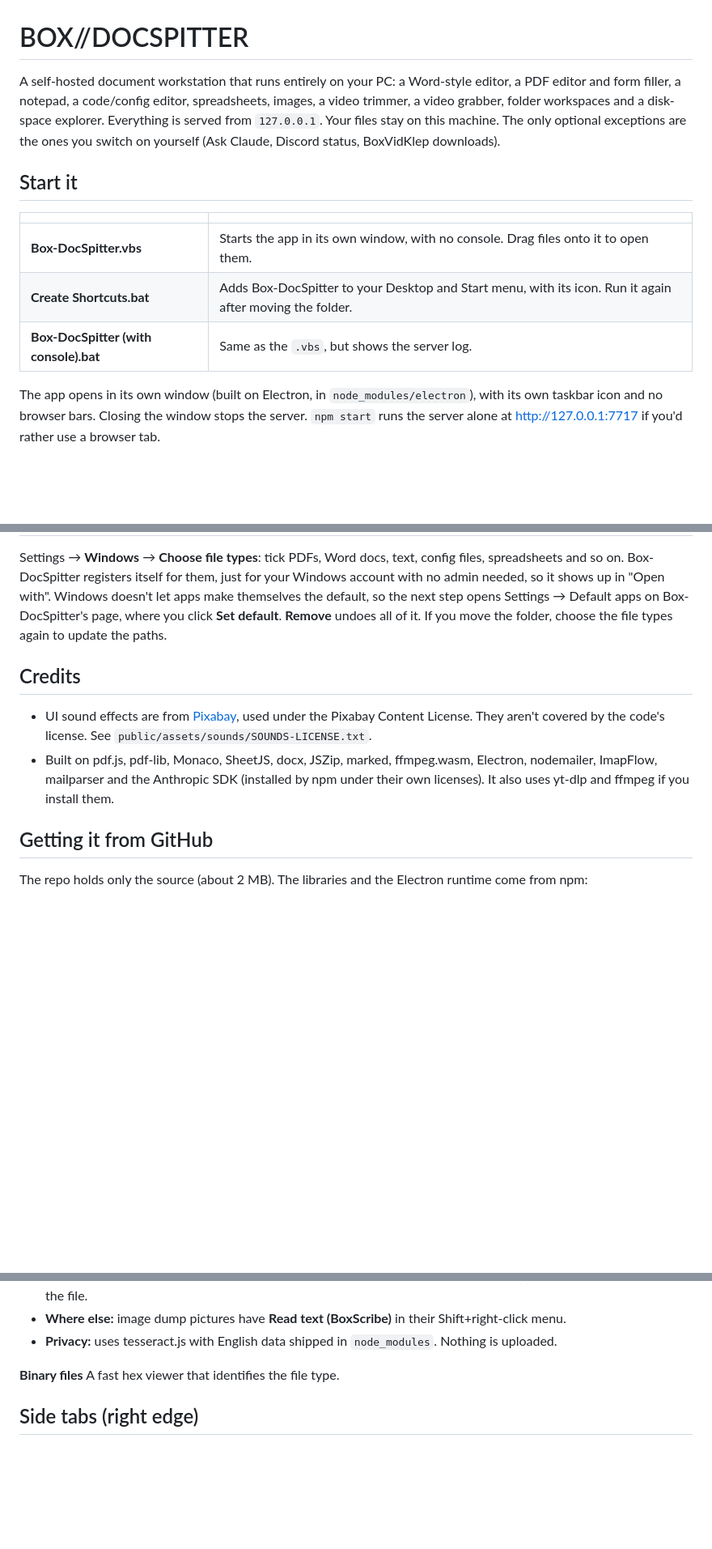
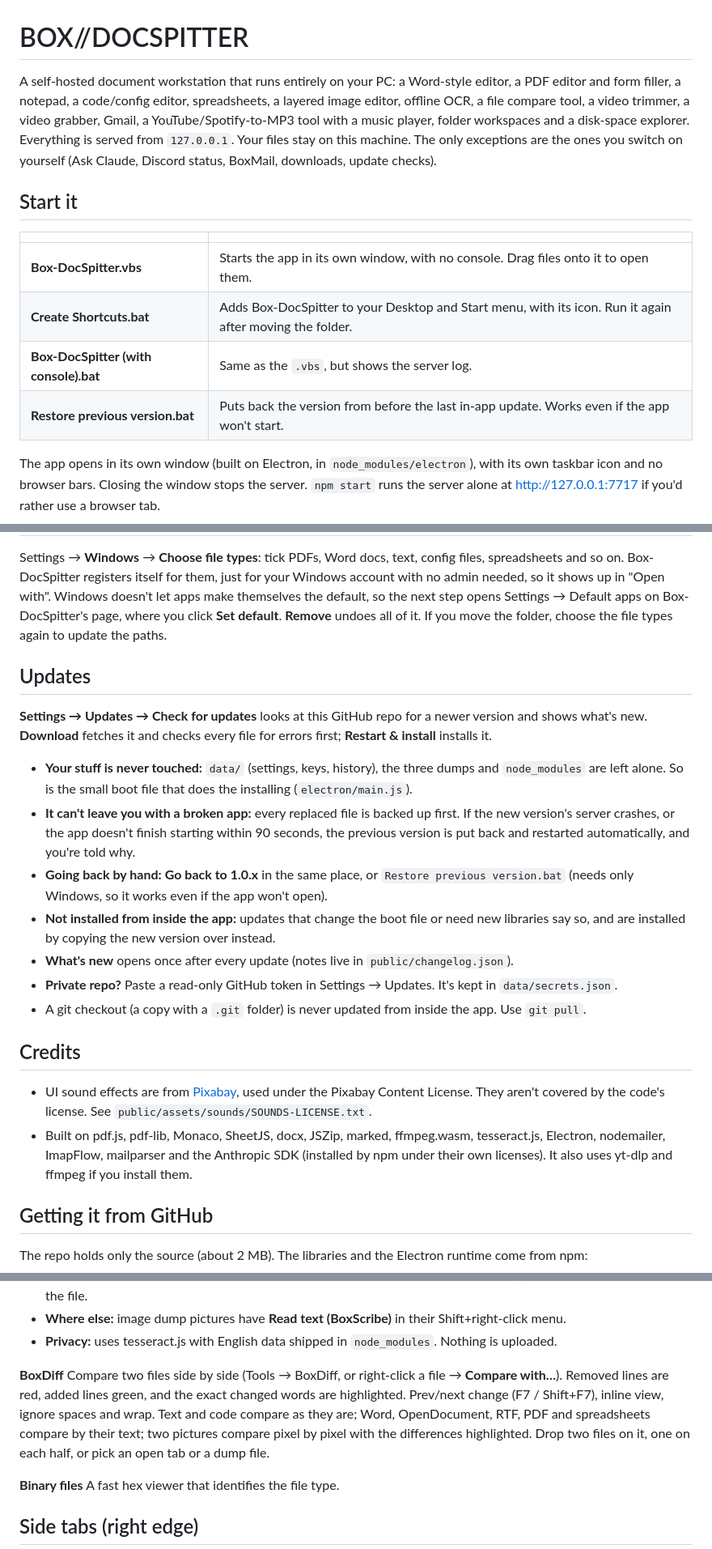
Before and after one commit to Boxomans/Box-Deckspitter, a Markdown page: README.md, 3 parts joined by grey strips. Shown at 81% size. Drawn GitHub-style; blank space fills up the shorter version.

```diff
--- a/README.md
+++ b/README.md
@@ -1,10 +1,11 @@
 # BOX//DOCSPITTER
 
 A self-hosted document workstation that runs entirely on your PC: a Word-style editor, a PDF editor and
-form filler, a notepad, a code/config editor, spreadsheets, images, a video trimmer, a video grabber,
+form filler, a notepad, a code/config editor, spreadsheets, a layered image editor, offline OCR, a file
+compare tool, a video trimmer, a video grabber, Gmail, a YouTube/Spotify-to-MP3 tool with a music player,
 folder workspaces and a disk-space explorer. Everything is served from `127.0.0.1`. Your files stay on
-this machine. The only optional exceptions are the ones you switch on yourself (Ask Claude, Discord status,
-BoxVidKlep downloads).
+this machine. The only exceptions are the ones you switch on yourself (Ask Claude, Discord status, BoxMail,
+downloads, update checks).
 
 ## Start it
 
@@ -13,6 +14,7 @@ BoxVidKlep downloads).
 | **Box-DocSpitter.vbs** | Starts the app in its own window, with no console. Drag files onto it to open them. |
 | **Create Shortcuts.bat** | Adds Box-DocSpitter to your Desktop and Start menu, with its icon. Run it again after moving the folder. |
 | **Box-DocSpitter (with console).bat** | Same as the `.vbs`, but shows the server log. |
+| **Restore previous version.bat** | Puts back the version from before the last in-app update. Works even if the app won't start. |
 
 The app opens in its own window (built on Electron, in `node_modules/electron`), with its own taskbar icon
 and no browser bars. Closing the window stops the server. `npm start` runs the server alone at
@@ -32,13 +34,31 @@ shows up in "Open with". Windows doesn't let apps make themselves the default, s
 Settings → Default apps on Box-DocSpitter's page, where you click **Set default**. **Remove** undoes all of
 it. If you move the folder, choose the file types again to update the paths.
 
+## Updates
+
+**Settings → Updates → Check for updates** looks at this GitHub repo for a newer version and shows what's
+new. **Download** fetches it and checks every file for errors first; **Restart & install** installs it.
+
+- **Your stuff is never touched:** `data/` (settings, keys, history), the three dumps and `node_modules`
+  are left alone. So is the small boot file that does the installing (`electron/main.js`).
+- **It can't leave you with a broken app:** every replaced file is backed up first. If the new version's
+  server crashes, or the app doesn't finish starting within 90 seconds, the previous version is put back
+  and restarted automatically, and you're told why.
+- **Going back by hand:** **Go back to 1.0.x** in the same place, or `Restore previous version.bat` (needs
+  only Windows, so it works even if the app won't open).
+- **Not installed from inside the app:** updates that change the boot file or need new libraries say so,
+  and are installed by copying the new version over instead.
+- **What's new** opens once after every update (notes live in `public/changelog.json`).
+- **Private repo?** Paste a read-only GitHub token in Settings → Updates. It's kept in `data/secrets.json`.
+- A git checkout (a copy with a `.git` folder) is never updated from inside the app. Use `git pull`.
+
 ## Credits
 
 - UI sound effects are from [Pixabay](https://pixabay.com), used under the Pixabay Content License. They
   aren't covered by the code's license. See `public/assets/sounds/SOUNDS-LICENSE.txt`.
-- Built on pdf.js, pdf-lib, Monaco, SheetJS, docx, JSZip, marked, ffmpeg.wasm, Electron, nodemailer,
-  ImapFlow, mailparser and the Anthropic SDK (installed by npm under their own licenses). It also uses
-  yt-dlp and ffmpeg if you install them.
+- Built on pdf.js, pdf-lib, Monaco, SheetJS, docx, JSZip, marked, ffmpeg.wasm, tesseract.js, Electron,
+  nodemailer, ImapFlow, mailparser and the Anthropic SDK (installed by npm under their own licenses). It also
+  uses yt-dlp and ffmpeg if you install them.
 
 ## Getting it from GitHub
 
@@ -168,6 +197,12 @@ open a scanned PDF (each page is read).
   named after the file.
 - **Where else:** image dump pictures have **Read text (BoxScribe)** in their Shift+right-click menu.
 - **Privacy:** uses tesseract.js with English data shipped in `node_modules`. Nothing is uploaded.
+
+**BoxDiff** Compare two files side by side (Tools → BoxDiff, or right-click a file → **Compare with…**).
+Removed lines are red, added lines green, and the exact changed words are highlighted. Prev/next change
+(F7 / Shift+F7), inline view, ignore spaces and wrap. Text and code compare as they are; Word, OpenDocument,
+RTF, PDF and spreadsheets compare by their text; two pictures compare pixel by pixel with the differences
+highlighted. Drop two files on it, one on each half, or pick an open tab or a dump file.
 
 **Binary files** A fast hex viewer that identifies the file type.
 
```
Also changed, not shown: other parts of README.md (+33 -7 lines).
